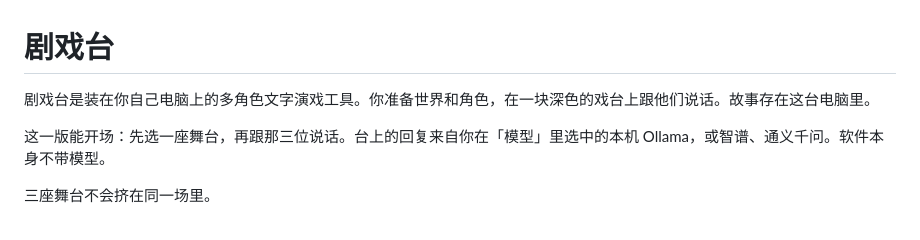
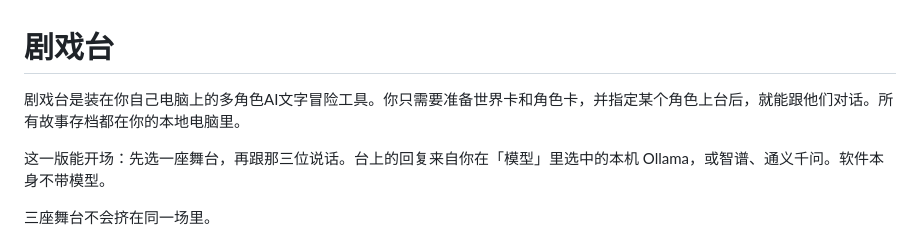
Before and after one commit to LeeRolling/Playstage---, a Markdown page: README.md, the part around the change. Rendered like a GitHub page.

```diff
--- a/README.md
+++ b/README.md
@@ -1,6 +1,6 @@
 # 剧戏台
 
-剧戏台是装在你自己电脑上的多角色文字演戏工具。你准备世界和角色，在一块深色的戏台上跟他们说话。故事存在这台电脑里。
+剧戏台是装在你自己电脑上的多角色AI文字冒险工具。你只需要准备世界卡和角色卡，并指定某个角色上台后，就能跟他们对话。所有故事存档都在你的本地电脑里。
 
 这一版能开场：先选一座舞台，再跟那三位说话。台上的回复来自你在「模型」里选中的本机 Ollama，或智谱、通义千问。软件本身不带模型。
 
```
